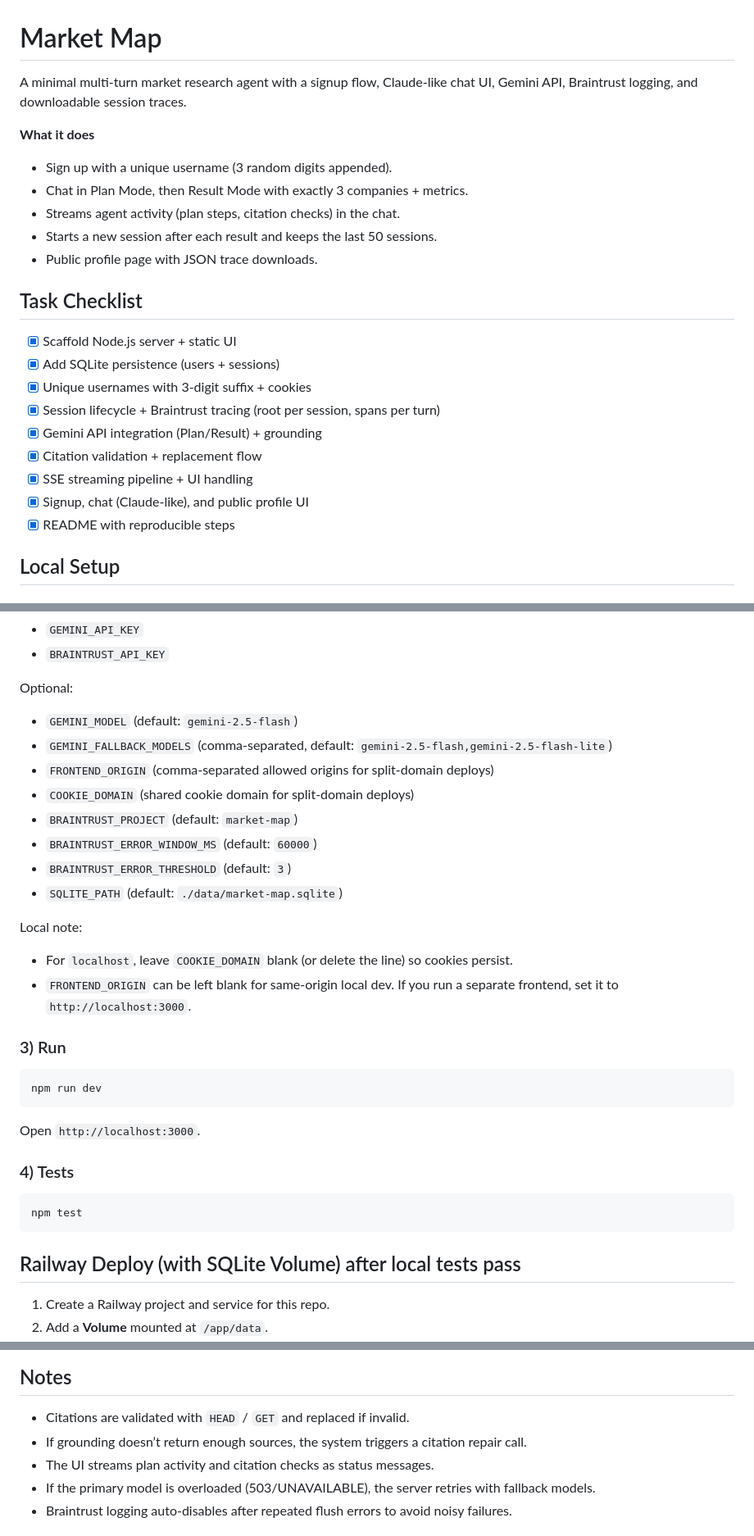
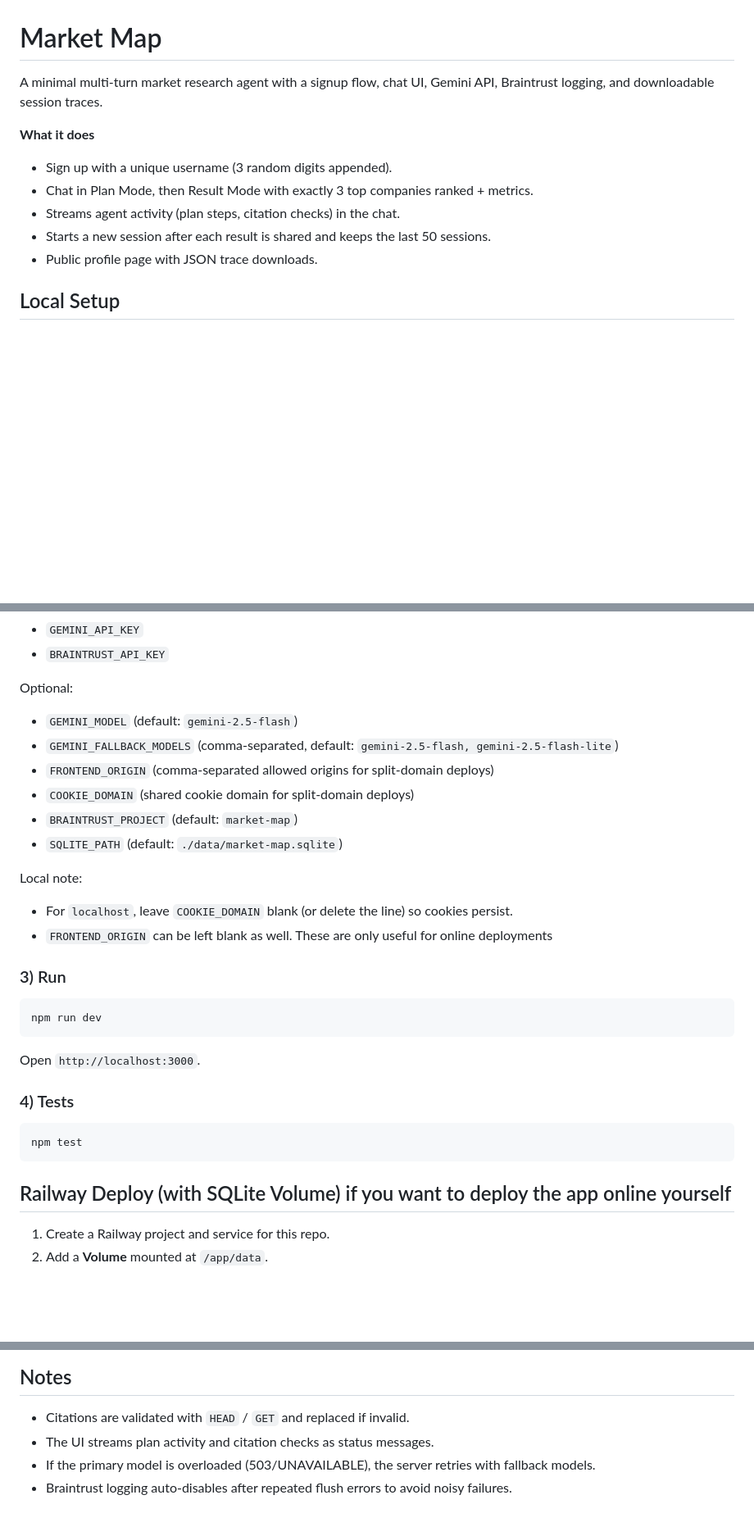
Before and after one commit to Calibre-Labs/market-map, a Markdown page: README.md, 3 parts joined by grey strips. Shown at 82% size. Rendered like a GitHub page; blank space fills up the shorter version.

````diff
--- a/README.md
+++ b/README.md
@@ -1,24 +1,14 @@
 # Market Map
 
-A minimal multi-turn market research agent with a signup flow, Claude-like chat UI, Gemini API, Braintrust logging, and downloadable session traces.
+A minimal multi-turn market research agent with a signup flow, chat UI, Gemini API, Braintrust logging, and downloadable session traces.
 
 **What it does**
 - Sign up with a unique username (3 random digits appended).
-- Chat in Plan Mode, then Result Mode with exactly 3 companies + metrics.
+- Chat in Plan Mode, then Result Mode with exactly 3 top companies ranked + metrics.
 - Streams agent activity (plan steps, citation checks) in the chat.
-- Starts a new session after each result and keeps the last 50 sessions.
+- Starts a new session after each result is shared and keeps the last 50 sessions.
 - Public profile page with JSON trace downloads.
 
-## Task Checklist
-- [x] Scaffold Node.js server + static UI
-- [x] Add SQLite persistence (users + sessions)
-- [x] Unique usernames with 3-digit suffix + cookies
-- [x] Session lifecycle + Braintrust tracing (root per session, spans per turn)
-- [x] Gemini API integration (Plan/Result) + grounding
-- [x] Citation validation + replacement flow
-- [x] SSE streaming pipeline + UI handling
-- [x] Signup, chat (Claude-like), and public profile UI
-- [x] README with reproducible steps
 
 ## Local Setup
 
@@ -38,17 +28,16 @@ Fill in:
 
 Optional:
 - `GEMINI_MODEL` (default: `gemini-2.5-flash`)
-- `GEMINI_FALLBACK_MODELS` (comma-separated, default: `gemini-2.5-flash,gemini-2.5-flash-lite`)
+- `GEMINI_FALLBACK_MODELS` (comma-separated, default: `gemini-2.5-flash, gemini-2.5-flash-lite`)
 - `FRONTEND_ORIGIN` (comma-separated allowed origins for split-domain deploys)
 - `COOKIE_DOMAIN` (shared cookie domain for split-domain deploys)
 - `BRAINTRUST_PROJECT` (default: `market-map`)
-- `BRAINTRUST_ERROR_WINDOW_MS` (default: `60000`)
-- `BRAINTRUST_ERROR_THRESHOLD` (default: `3`)
 - `SQLITE_PATH` (default: `./data/market-map.sqlite`)
+
 
 Local note:
 - For `localhost`, leave `COOKIE_DOMAIN` blank (or delete the line) so cookies persist.
-- `FRONTEND_ORIGIN` can be left blank for same-origin local dev. If you run a separate frontend, set it to `http://localhost:3000`.
+- `FRONTEND_ORIGIN` can be left blank as well. These are only useful for online deployments
 
 ### 3) Run
 ```bash
@@ -61,7 +50,7 @@ Open `http://localhost:3000`.
 npm test
 ```
 
-## Railway Deploy (with SQLite Volume) after local tests pass
+## Railway Deploy (with SQLite Volume) if you want to deploy the app online yourself
 
 1. Create a Railway project and service for this repo.
 2. Add a **Volume** mounted at `/app/data`.
@@ -105,7 +94,6 @@ The volume preserves users + traces across deploys.
 
 ## Notes
 - Citations are validated with `HEAD` / `GET` and replaced if invalid.
-- If grounding doesn’t return enough sources, the system triggers a citation repair call.
 - The UI streams plan activity and citation checks as status messages.
 - If the primary model is overloaded (503/UNAVAILABLE), the server retries with fallback models.
 - Braintrust logging auto-disables after repeated flush errors to avoid noisy failures.
````
